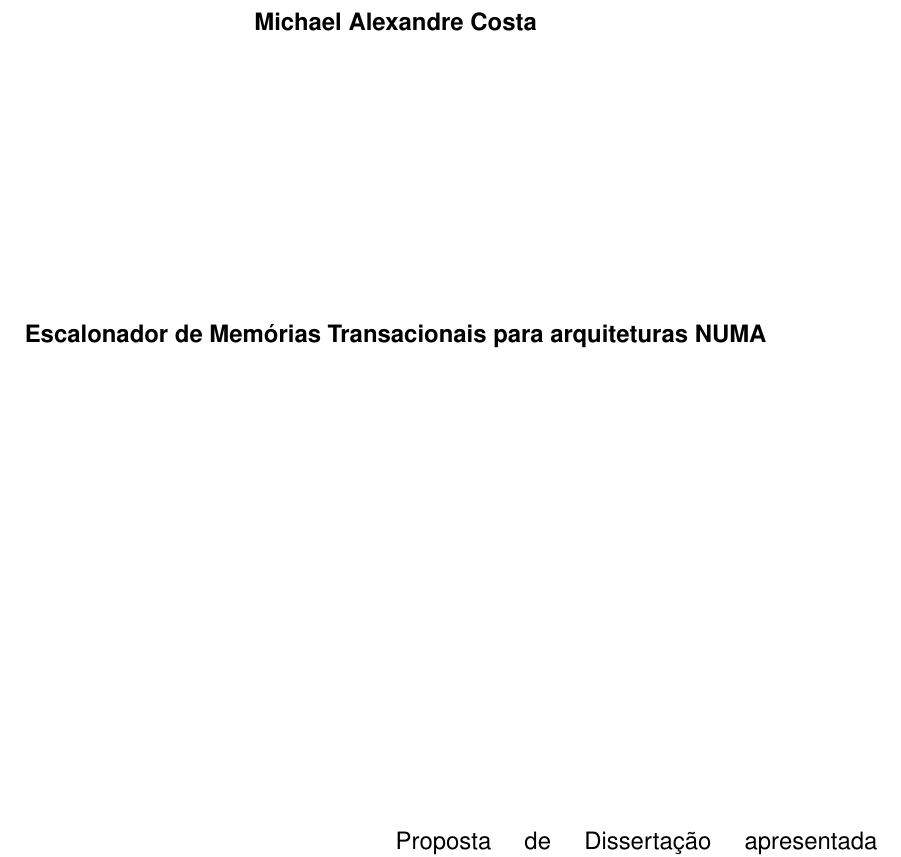
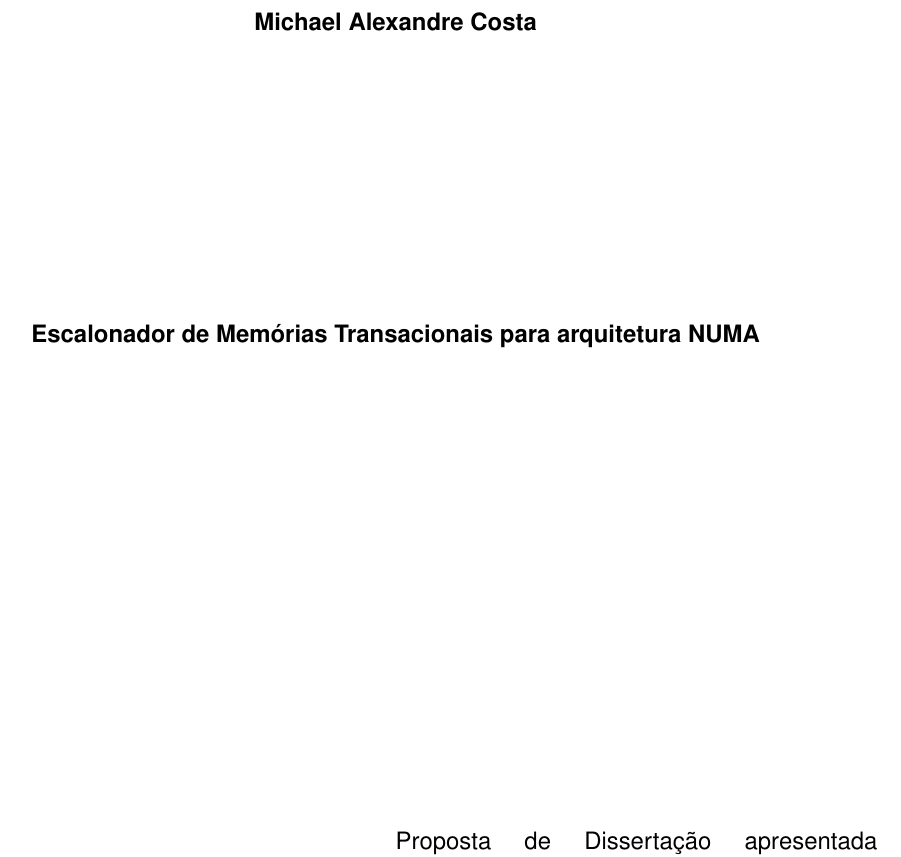
Before and after one commit to MichaelACosta/proposta_mestrado, a LaTeX thesis (PropostaDissertacao.tex): part of page 1 of 14, cut so that both start at the same text. Compiled offline with pdfLaTeX.

Commit message:
mudança no nome da proposta
Signed-off-by: Michael Costa <macosta@inf.ufpel.edu.br>

```diff
--- a/PropostaDissertacao.tex
+++ b/PropostaDissertacao.tex
@@ -16,7 +16,7 @@
 \programa{Programa de Pós-Graduação em Computação}
 \curso{Ciência da Computação}
 
-\title{Escalonador de Memórias Transacionais para arquiteturas NUMA}
+\title{Escalonador de Memórias Transacionais para arquitetura NUMA}
 
 \author{Costa}{Michael Alexandre}
 \advisor[Prof.~Dr.]{Du Bois}{André Rauber}
```
Also changed, not shown: README.md, PropostaDissertacao.tex (4 more changed lines).
